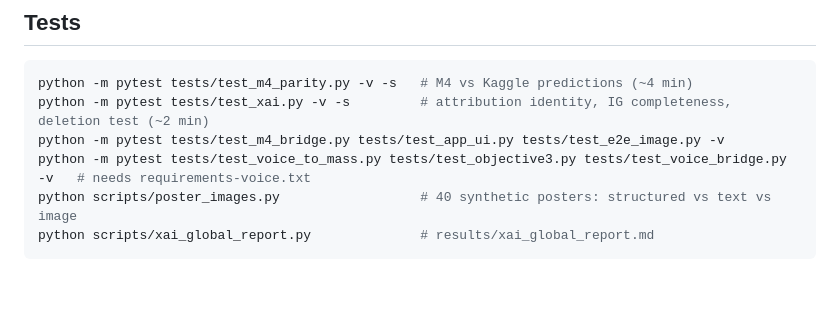
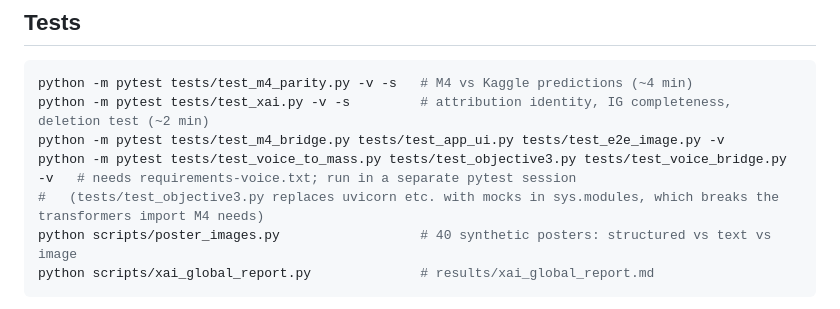
Before and after one commit to Joshualostonearth/FakeJobDetectionSystem_MRAV, a Markdown page: README.md, the part around the change. Rendered like a GitHub page; blank space fills up the shorter version.

Commit message:
Report final test results (M4 28/28, old voice/DST 50/50 in separate sessions)
Co-Authored-By: Claude Opus 5.5 <noreply@anthropic.com>

````diff
--- a/README.md
+++ b/README.md
@@ -100,7 +100,8 @@ Open http://localhost:8501.
 python -m pytest tests/test_m4_parity.py -v -s   # M4 vs Kaggle predictions (~4 min)
 python -m pytest tests/test_xai.py -v -s         # attribution identity, IG completeness, deletion test (~2 min)
 python -m pytest tests/test_m4_bridge.py tests/test_app_ui.py tests/test_e2e_image.py -v
-python -m pytest tests/test_voice_to_mass.py tests/test_objective3.py tests/test_voice_bridge.py -v   # needs requirements-voice.txt
+python -m pytest tests/test_voice_to_mass.py tests/test_objective3.py tests/test_voice_bridge.py -v   # needs requirements-voice.txt; run in a separate pytest session
+#   (tests/test_objective3.py replaces uvicorn etc. with mocks in sys.modules, which breaks the transformers import M4 needs)
 python scripts/poster_images.py                  # 40 synthetic posters: structured vs text vs image
 python scripts/xai_global_report.py              # results/xai_global_report.md
 ```
````
Also changed, not shown: results/M4_INTEGRATION_REPORT.md (+5 -8 lines).
